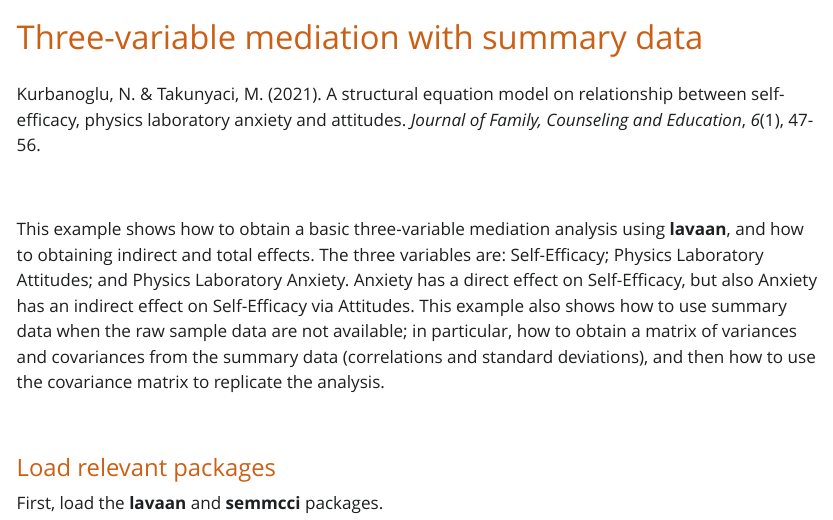
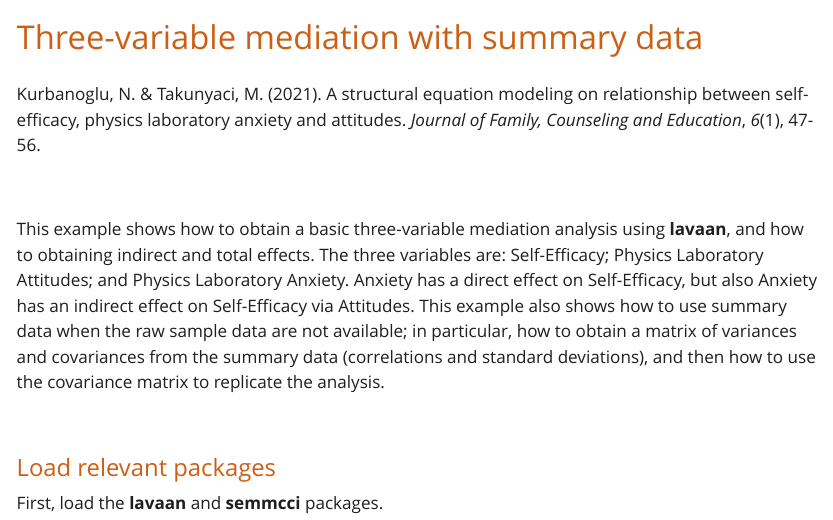
Before and after one commit to smusp/SEMs_with_lavaan, a Quarto document (Kurbanoglu_2021/Kurbanoglu_2021.qmd): the page in a window 1100 px wide, from its top. The pictures show the output file Kurbanoglu_2021/Kurbanoglu_2021.html that the author committed with the source, opened offline; Quarto's library style sheets are replaced by a plain one without menus.

Commit message:
Fix Kurbanoglu paper title

````diff
--- a/Kurbanoglu_2021/Kurbanoglu_2021.qmd
+++ b/Kurbanoglu_2021/Kurbanoglu_2021.qmd
@@ -17,12 +17,12 @@ h1, h2, h3, h4 {
 ```{r echo = FALSE, eval = FALSE}
 
 
-## Kurbanoglu, N. & Takunyaci, M. (2021). A structural equation model
+## Kurbanoglu, N. & Takunyaci, M. (2021). A structural equation modeling
 ## on relationship between self-efficacy, physics laboratory anxiety
 ## and attitudes. Journal of Family, Counseling and Education, 6(1), 47-56.
 ```
 
-Kurbanoglu, N. & Takunyaci, M. (2021). A structural equation model on relationship between self-efficacy, physics laboratory anxiety and attitudes. *Journal of Family, Counseling and Education*, *6*(1), 47-56.
+Kurbanoglu, N. & Takunyaci, M. (2021). A structural equation modeling on relationship between self-efficacy, physics laboratory anxiety and attitudes. *Journal of Family, Counseling and Education*, *6*(1), 47-56.
 
 <br />
 
````
Also changed, not shown: Kurbanoglu_2021/Kurbanoglu_Mediation.r (+1 -1 lines), Kurbanoglu_2021/Kurbanoglu_2021.html, Kurbanoglu_2021/Kurbanoglu_2021.md.
